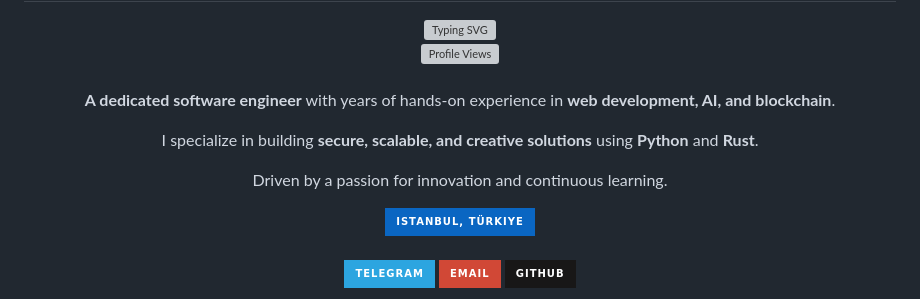
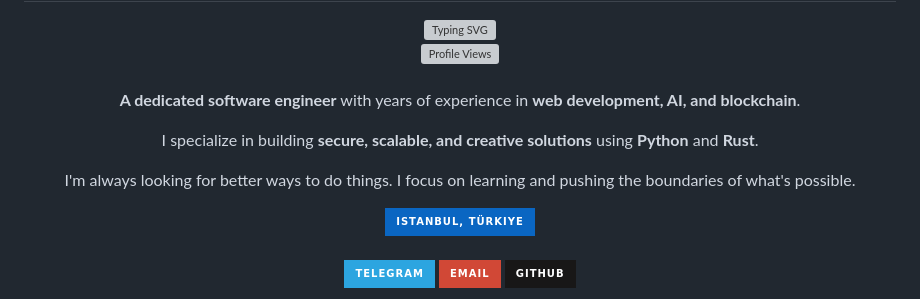
Before and after one commit to shayangolmezerji/shayangolmezerji, a Markdown page: README.md, the part around the change. Drawn GitHub-style; badges without logos; grey boxes are pictures that could not be loaded.

```diff
--- a/README.md
+++ b/README.md
@@ -13,9 +13,9 @@
 <br>
 
 <div align="center">
-  <p><strong>A dedicated software engineer</strong> with years of hands-on experience in <strong>web development, AI, and blockchain</strong>.</p>
+  <p><strong>A dedicated software engineer</strong> with years of experience in <strong>web development, AI, and blockchain</strong>.</p>
   <p>I specialize in building <strong>secure, scalable, and creative solutions</strong> using <strong>Python</strong> and <strong>Rust</strong>.</p>
-  <p>Driven by a passion for innovation and continuous learning.</p>
+  <p>I'm always looking for better ways to do things. I focus on learning and pushing the boundaries of what's possible.</p>
 </div>
 
 <div align="center">
```
